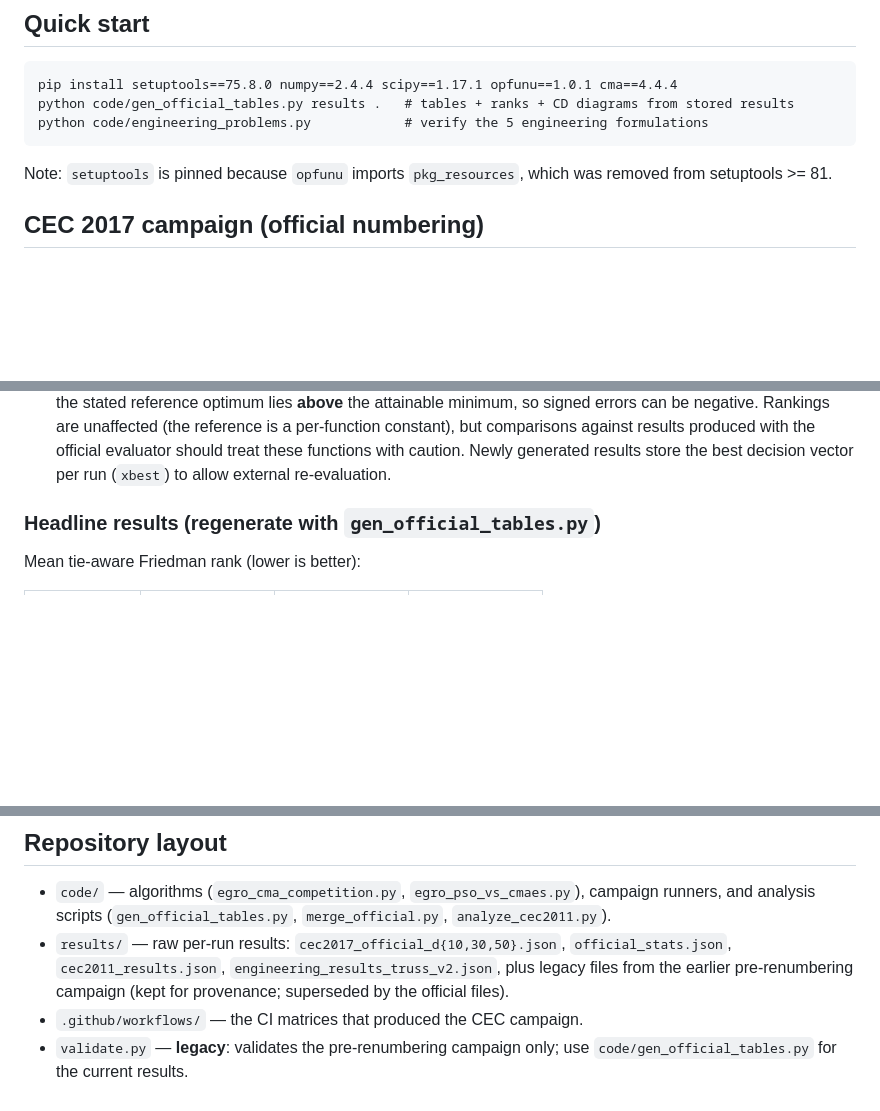
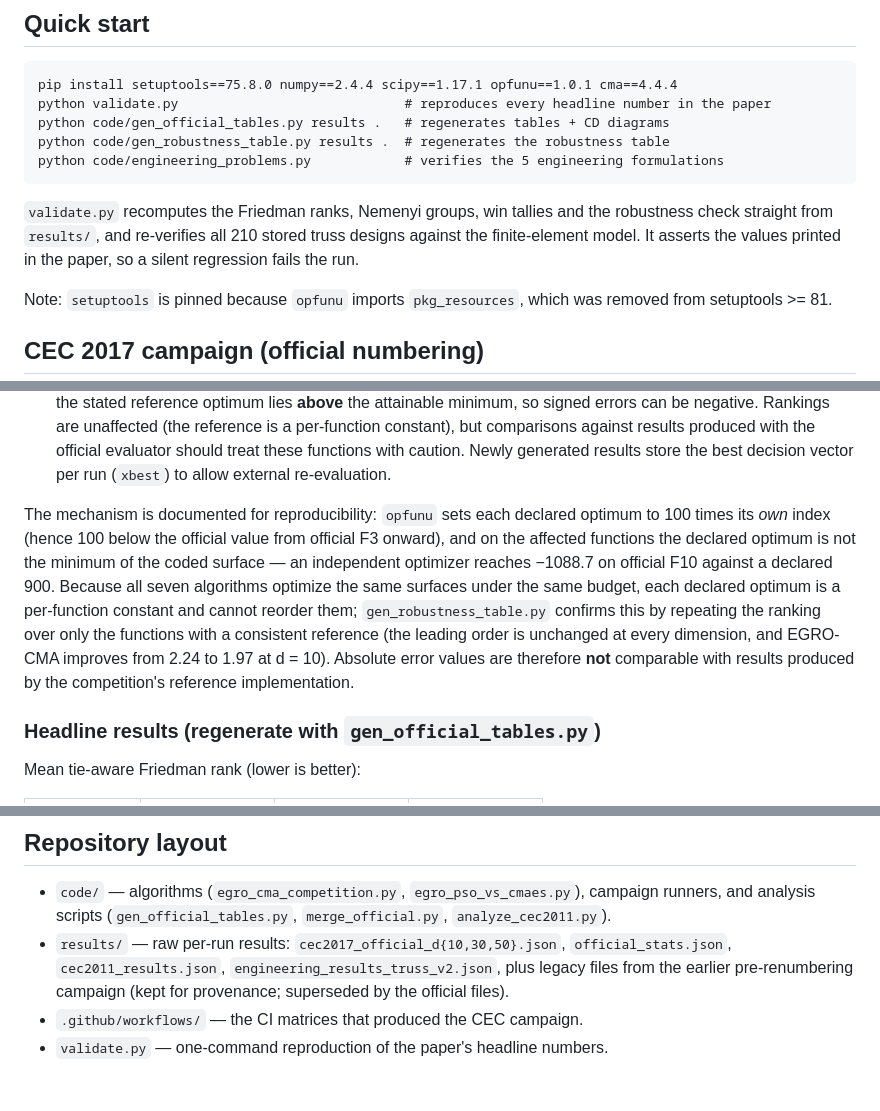
Before and after one commit to viniciuserrav/egro-optimization, a Markdown page: README.md, 3 parts joined by grey strips. Drawn GitHub-style; blank space fills up the shorter version.

Commit message:
README: point at the new validator and document the reference-discrepancy mechanism
Co-Authored-By: Claude Opus 5 (1M context) <noreply@anthropic.com>

````diff
--- a/README.md
+++ b/README.md
@@ -23,9 +23,16 @@ statistics.
 
 ```
 pip install setuptools==75.8.0 numpy==2.4.4 scipy==1.17.1 opfunu==1.0.1 cma==4.4.4
-python code/gen_official_tables.py results .   # tables + ranks + CD diagrams from stored results
-python code/engineering_problems.py            # verify the 5 engineering formulations
+python validate.py                             # reproduces every headline number in the paper
+python code/gen_official_tables.py results .   # regenerates tables + CD diagrams
+python code/gen_robustness_table.py results .  # regenerates the robustness table
+python code/engineering_problems.py            # verifies the 5 engineering formulations
 ```
+
+`validate.py` recomputes the Friedman ranks, Nemenyi groups, win tallies and
+the robustness check straight from `results/`, and re-verifies all 210 stored
+truss designs against the finite-element model. It asserts the values printed
+in the paper, so a silent regression fails the run.
 
 Note: `setuptools` is pinned because `opfunu` imports `pkg_resources`, which
 was removed from setuptools >= 81.
@@ -58,6 +65,18 @@ was removed from setuptools >= 81.
   against results produced with the official evaluator should treat these
   functions with caution. Newly generated results store the best decision
   vector per run (`xbest`) to allow external re-evaluation.
+
+The mechanism is documented for reproducibility: `opfunu` sets each declared
+optimum to 100 times its *own* index (hence 100 below the official value from
+official F3 onward), and on the affected functions the declared optimum is not
+the minimum of the coded surface — an independent optimizer reaches −1088.7 on
+official F10 against a declared 900. Because all seven algorithms optimize the
+same surfaces under the same budget, each declared optimum is a per-function
+constant and cannot reorder them; `gen_robustness_table.py` confirms this by
+repeating the ranking over only the functions with a consistent reference (the
+leading order is unchanged at every dimension, and EGRO-CMA improves from 2.24
+to 1.97 at d = 10). Absolute error values are therefore **not** comparable with
+results produced by the competition's reference implementation.
 
 ### Headline results (regenerate with `gen_official_tables.py`)
 
@@ -103,5 +122,4 @@ formulation against its published optimum.
   pre-renumbering campaign (kept for provenance; superseded by the official
   files).
 - `.github/workflows/` — the CI matrices that produced the CEC campaign.
-- `validate.py` — **legacy**: validates the pre-renumbering campaign only;
-  use `code/gen_official_tables.py` for the current results.
+- `validate.py` — one-command reproduction of the paper's headline numbers.
````
